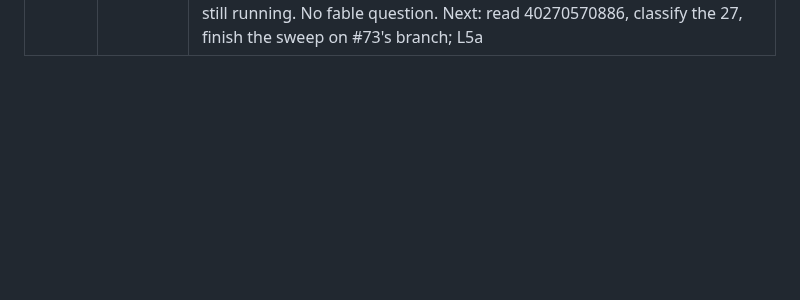
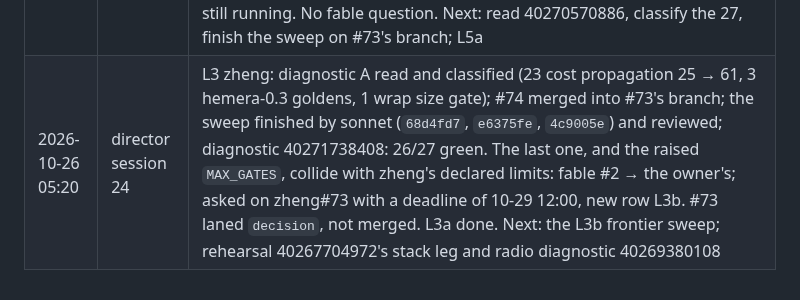
Before and after one commit to cyberia-to/soft3, a Markdown page: release/director/plan.md, the part around one of its changes. GitHub-like rendering; blank space fills up the shorter version.

```diff
--- a/release/director/plan.md
+++ b/release/director/plan.md
@@ -157,3 +158,4 @@ reading the order: G2 makes "green" checkable for every sibling PR; L1 → L2
 | 2026-10-26 04:45 | director session 21 | L4: the next red of package-resolution (rehearsal 40267704972) is cybergraph `local-storage`, which lives only in the owner's `decision` chain bbg#9 → foculus#5 → cybergraph#3, and soft3 `main` already depends on it. Conflict cost measured with `git merge-tree`; the ask is on cybergraph#3 with a deadline of 2026-10-29 12:00 UTC; new decision D10; L4 waits on the owner. fable #1 of the day asked (answered C, ask the owner; one guard not taken, see D10). rehearsal 40267704972 stack leg and radio diagnostic 40269380108 still running. next: L5, then read 40267704972's stack leg → bbg#52, zheng#73 |
 | 2026-10-26 04:40 | director session 22 | Every receipt still pending: rehearsal 40267704972's stack leg, radio diagnostic 40269380108, and zheng#74 `test` (#73's run 40262546358 shows `test` cancelled; read next). Took L5. lens#14 closed (its head is an ancestor of `release/0.2`). zheng#33 and nox#17 were **kept open**: the check found docs, audits and a cli rename on neither the line nor `master`. Closing them would strand that work. New row L5a carries those pieces. No fable question. Next: read 40267704972's stack leg → bbg#52, zheng#73; then L5a |
 | 2026-10-26 04:50 | director session 23 | L3 zheng. #73's `test` came back red and was cancelled at 90 min: 27 lib failures and one test that never finished; the reasons were lost to the cancel. #69 is an unfinished sweep, as its own commit says. Diagnostic zheng 40270570886 dispatched: the panics in release, the long test alone, and the suite at opt-level 3 (whether G10's remedy fits stack-zheng). The rehearsal 40267704972 stack leg and radio diagnostic 40269380108 were still running. No fable question. Next: read 40270570886, classify the 27, finish the sweep on #73's branch; L5a |
+| 2026-10-26 05:20 | director session 24 | L3 zheng: diagnostic A read and classified (23 cost propagation 25 → 61, 3 hemera-0.3 goldens, 1 wrap size gate); #74 merged into #73's branch; the sweep finished by sonnet (`68d4fd7`, `e6375fe`, `4c9005e`) and reviewed; diagnostic 40271738408: 26/27 green. The last one, and the raised `MAX_GATES`, collide with zheng's declared limits: fable #2 → the owner's; asked on zheng#73 with a deadline of 10-29 12:00, new row L3b. #73 laned `decision`, not merged. L3a done. Next: the L3b frontier sweep; rehearsal 40267704972's stack leg and radio diagnostic 40269380108 |
```
Also changed, not shown: other parts of release/director/plan.md (+4 -3 lines).
